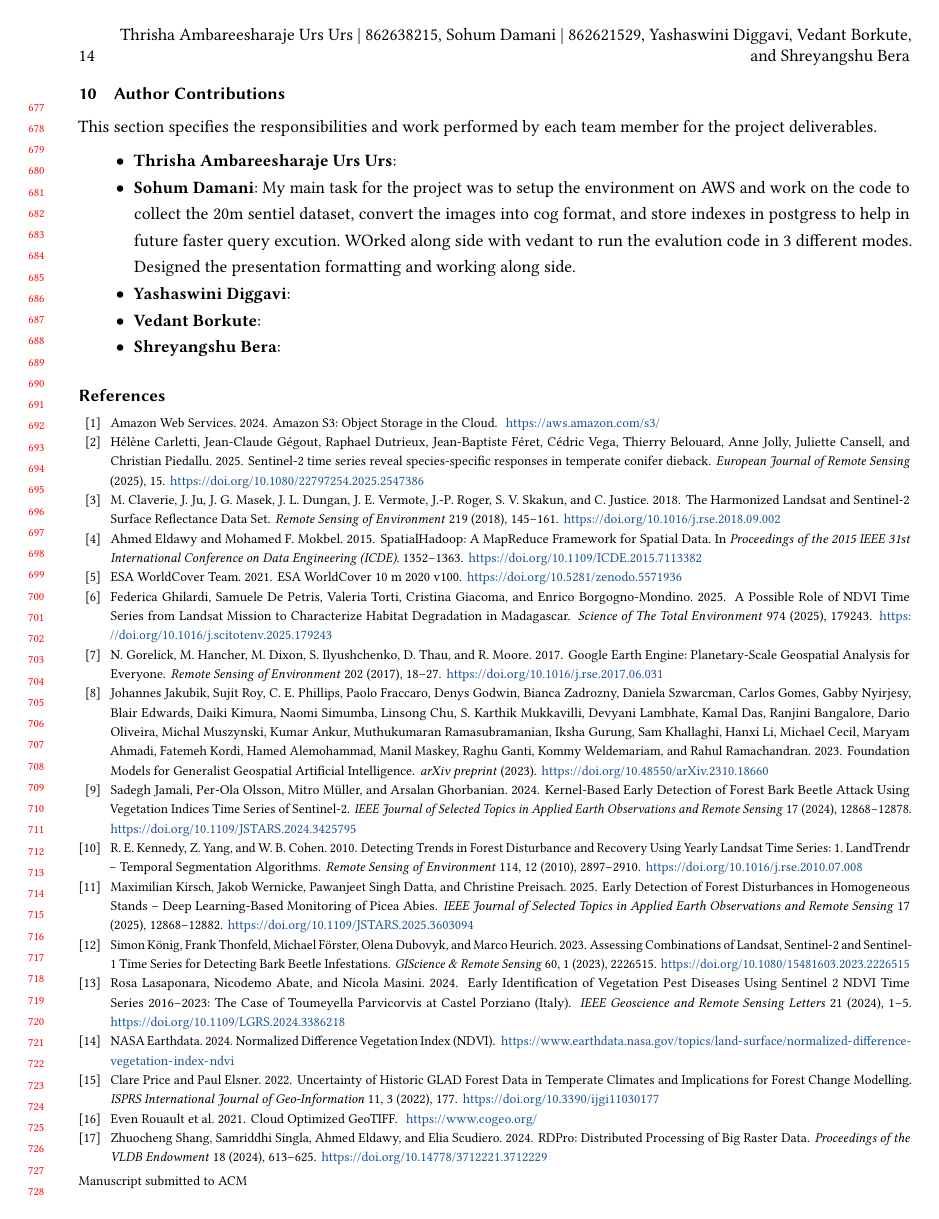
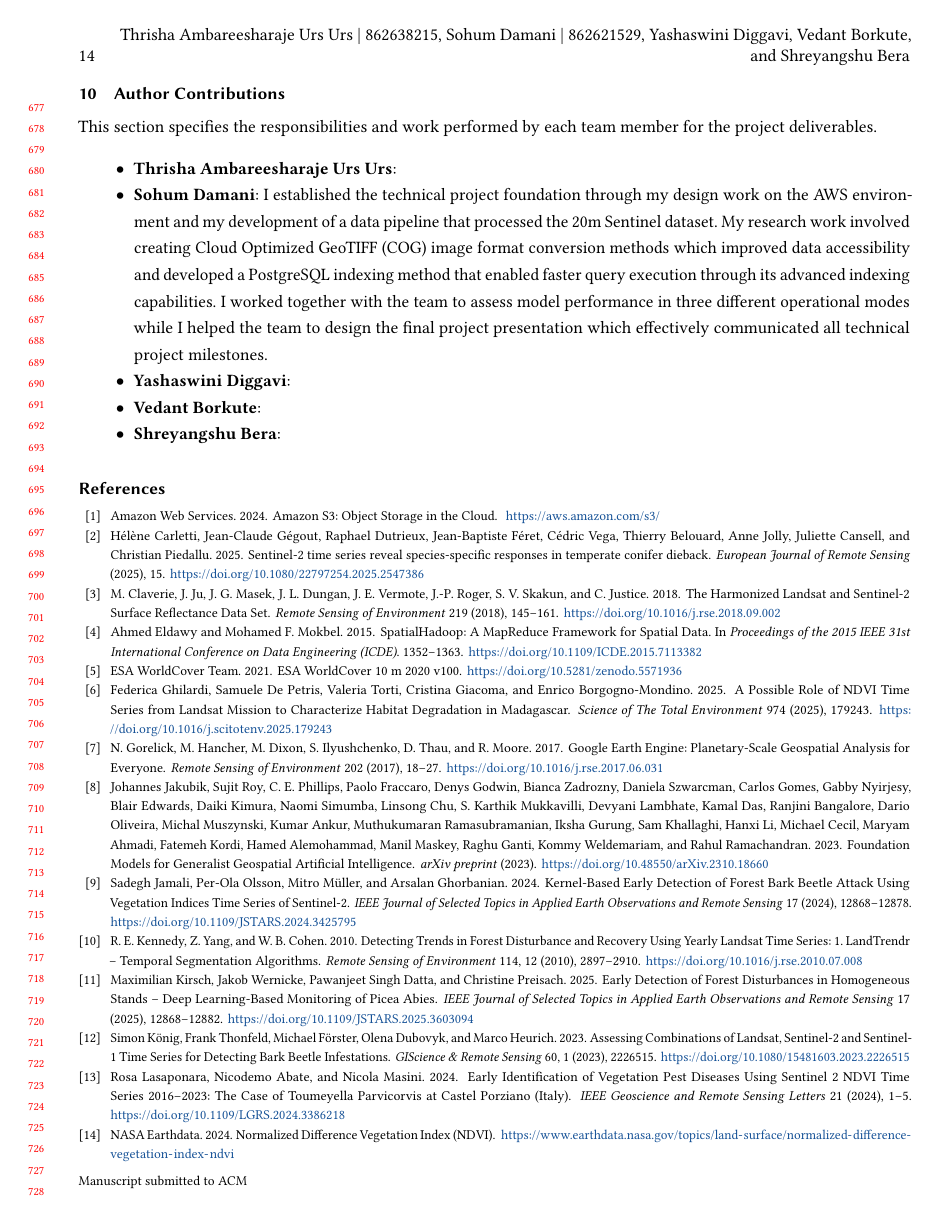
Before and after one commit to Vedant2100/CS226---Project-Report, a LaTeX paper (main.tex, which reads sections/author_contributions.tex): page 14 of 15. Compiled offline with pdfLaTeX.

Commit message:
Updates from Overleaf

```diff
--- a/sections/author_contributions.tex
+++ b/sections/author_contributions.tex
@@ -4,7 +4,7 @@ This section specifies the responsibilities and work performed by each team memb
 
 \begin{itemize}
     \item \textbf{Thrisha Ambareesharaje Urs Urs}:
-    \item \textbf{Sohum Damani}: My main task for the project was to setup the environment on AWS and work on the code to collect the 20m sentiel dataset, convert the images into cog format, and store indexes in postgress to  help in future faster query excution. WOrked along side with vedant to run the evalution code in 3 different modes. Designed the presentation formatting and working along side.
+    \item \textbf{Sohum Damani}: I established the technical project foundation through my design work on the AWS environment and my development of a data pipeline that processed the 20m Sentinel dataset. My research work involved creating Cloud Optimized GeoTIFF (COG) image format conversion methods which improved data accessibility and developed a PostgreSQL indexing method that enabled faster query execution through its advanced indexing capabilities. I worked together with the team to assess model performance in three different operational modes while I helped the team to design the final project presentation which effectively communicated all technical project milestones.
     \item \textbf{Yashaswini Diggavi}:
     \item \textbf{Vedant Borkute}:
     \item \textbf{Shreyangshu Bera}:
```
Also changed, not shown: sections/related_work.tex (+0 -4 lines).
